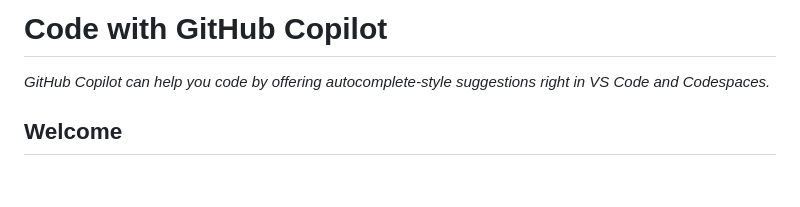
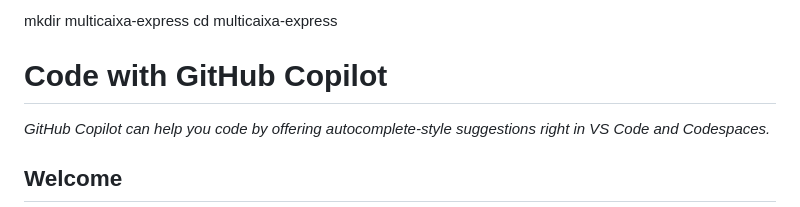
Before and after one commit to skills/copilot-codespaces-vscode, a Markdown page: README.md, the part around the change. Drawn GitHub-style; blank space fills up the shorter version.

Commit message:
Update README.md
mkdir multicaixa-express
cd multicaixa-express

```diff
--- a/README.md
+++ b/README.md
@@ -1,5 +1,6 @@
 <header>
-
+mkdir multicaixa-express
+cd multicaixa-express
 <!--
   <<< Author notes: Course header >>>
   Read <https://skills.github.com/quickstart> for more information about how to build courses using this template.
```
